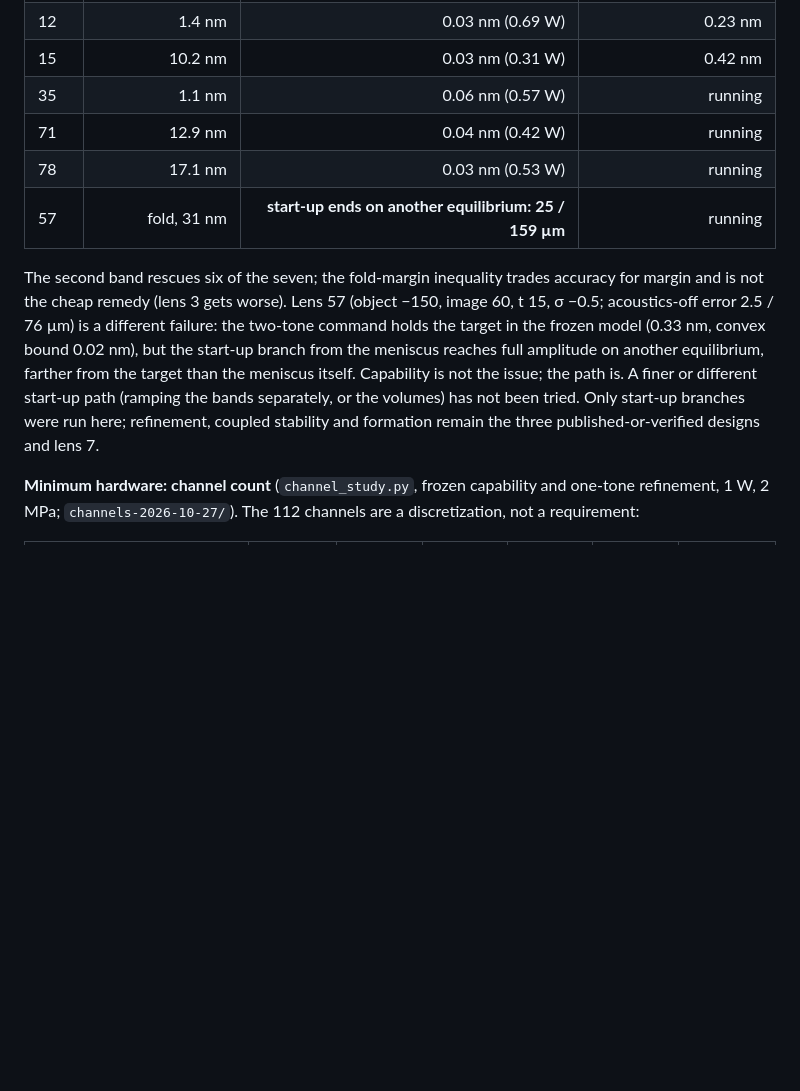
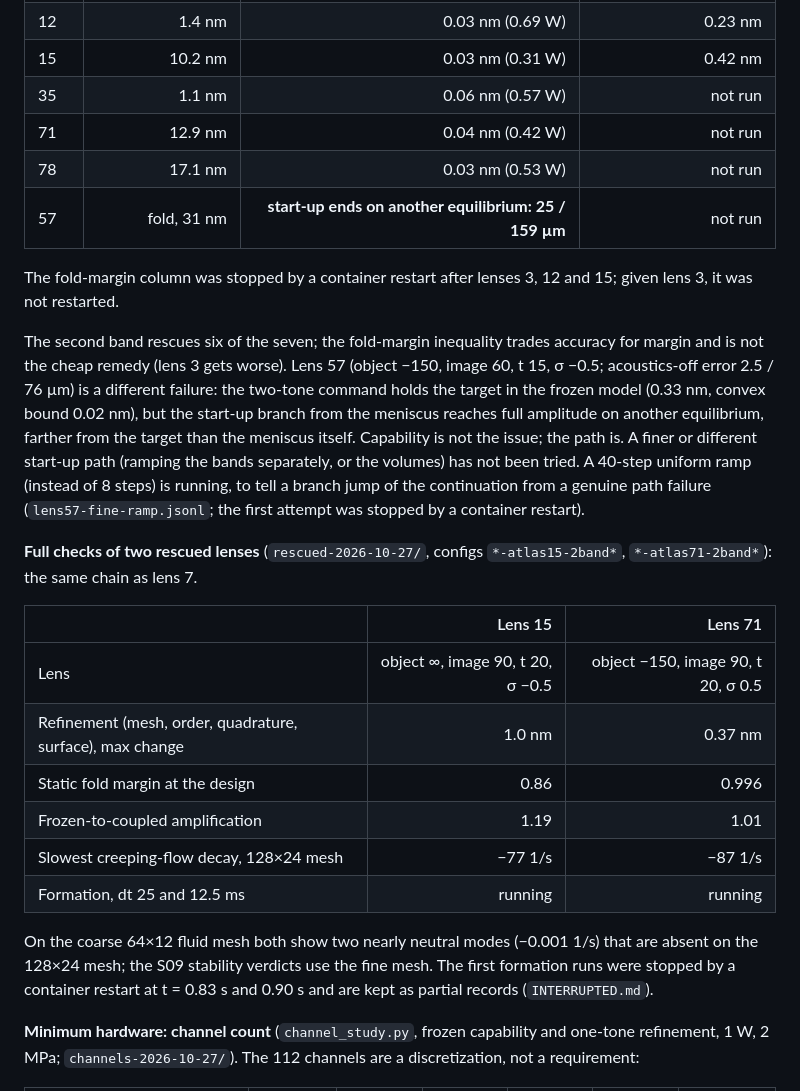
Before and after one commit to blancusjh/Acoustic-Lens-Shaping-in-Fluids, a Markdown page: studies/S09-universal-source/study.md, the part around the change. GitHub-like rendering; blank space fills up the shorter version.

Commit message:
S09: full checks of rescued lenses 15 and 71 (refinement, stability); restarts after the container restart
Co-Authored-By: Claude Opus 5.5 <noreply@anthropic.com>
Claude-Session: https://claude.ai/code/session_01XVmm8ZUiW4a34NKNbDVbuL

```diff
--- a/studies/S09-universal-source/study.md
+++ b/studies/S09-universal-source/study.md
@@ -142,10 +142,13 @@ source. Their follow-up:
 | 3 | 2.5 nm | 0.06 nm (0.94 W, margin 0.21) | 129 nm |
 | 12 | 1.4 nm | 0.03 nm (0.69 W) | 0.23 nm |
 | 15 | 10.2 nm | 0.03 nm (0.31 W) | 0.42 nm |
-| 35 | 1.1 nm | 0.06 nm (0.57 W) | running |
-| 71 | 12.9 nm | 0.04 nm (0.42 W) | running |
-| 78 | 17.1 nm | 0.03 nm (0.53 W) | running |
-| 57 | fold, 31 nm | **start-up ends on another equilibrium: 25 / 159 µm** | running |
+| 35 | 1.1 nm | 0.06 nm (0.57 W) | not run |
+| 71 | 12.9 nm | 0.04 nm (0.42 W) | not run |
+| 78 | 17.1 nm | 0.03 nm (0.53 W) | not run |
+| 57 | fold, 31 nm | **start-up ends on another equilibrium: 25 / 159 µm** | not run |
+
+The fold-margin column was stopped by a container restart after lenses 3, 12
+and 15; given lens 3, it was not restarted.
 
 The second band rescues six of the seven; the fold-margin inequality trades
 accuracy for margin and is not the cheap remedy (lens 3 gets worse). Lens 57
@@ -155,9 +158,27 @@ different failure: the two-tone command holds the target in the frozen model
 reaches full amplitude on another equilibrium, farther from the target than
 the meniscus itself. Capability is not the issue; the path is. A finer or
 different start-up path (ramping the bands separately, or the volumes) has
-not been tried. Only start-up branches were
-run here; refinement, coupled stability and formation remain the three
-published-or-verified designs and lens 7.
+not been tried. A 40-step uniform ramp (instead of 8 steps) is running, to tell
+a branch jump of the continuation from a genuine path failure
+(`lens57-fine-ramp.jsonl`; the first attempt was stopped by a container
+restart).
+
+**Full checks of two rescued lenses** (`rescued-2026-10-27/`, configs
+`*-atlas15-2band*`, `*-atlas71-2band*`): the same chain as lens 7.
+
+| | Lens 15 | Lens 71 |
+|---|---:|---:|
+| Lens | object ∞, image 90, t 20, σ −0.5 | object −150, image 90, t 20, σ 0.5 |
+| Refinement (mesh, order, quadrature, surface), max change | 1.0 nm | 0.37 nm |
+| Static fold margin at the design | 0.86 | 0.996 |
+| Frozen-to-coupled amplification | 1.19 | 1.01 |
+| Slowest creeping-flow decay, 128×24 mesh | −77 1/s | −87 1/s |
+| Formation, dt 25 and 12.5 ms | running | running |
+
+On the coarse 64×12 fluid mesh both show two nearly neutral modes
+(−0.001 1/s) that are absent on the 128×24 mesh; the S09 stability verdicts use
+the fine mesh. The first formation runs were stopped by a container restart at
+t = 0.83 s and 0.90 s and are kept as partial records (`INTERRUPTED.md`).
 
 **Minimum hardware: channel count** (`channel_study.py`, frozen capability and
 one-tone refinement, 1 W, 2 MPa; `channels-2026-10-27/`). The 112 channels are
```
